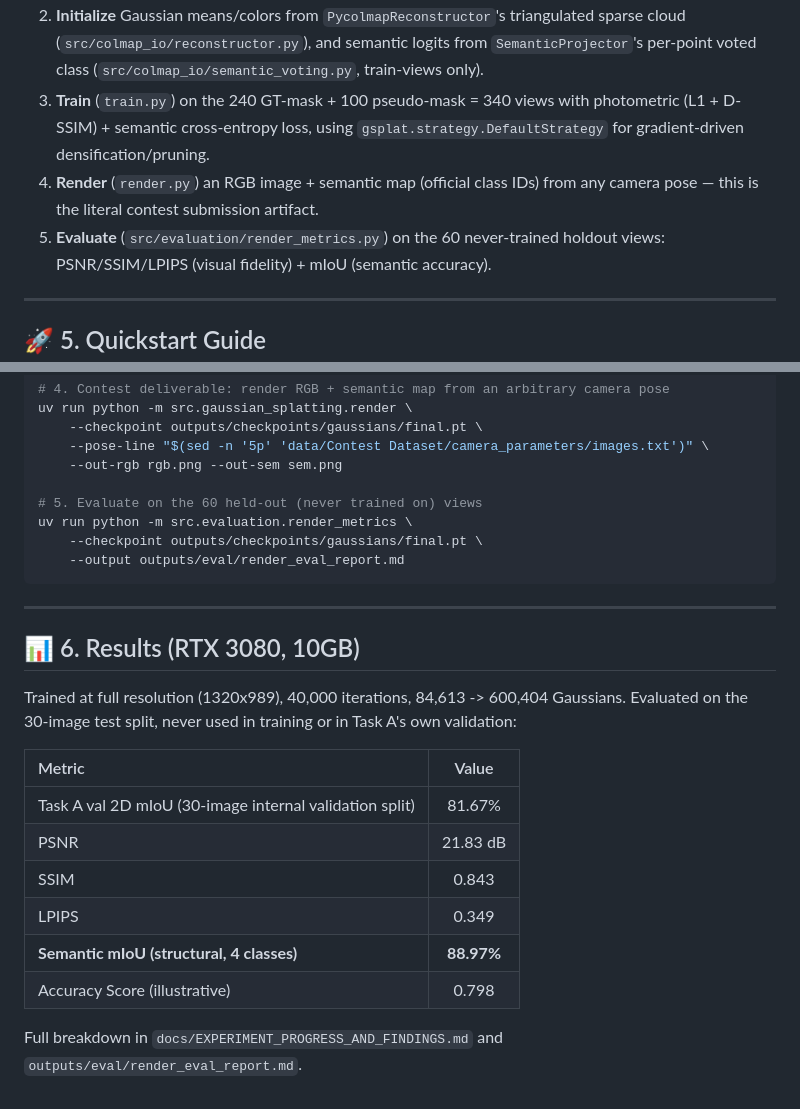
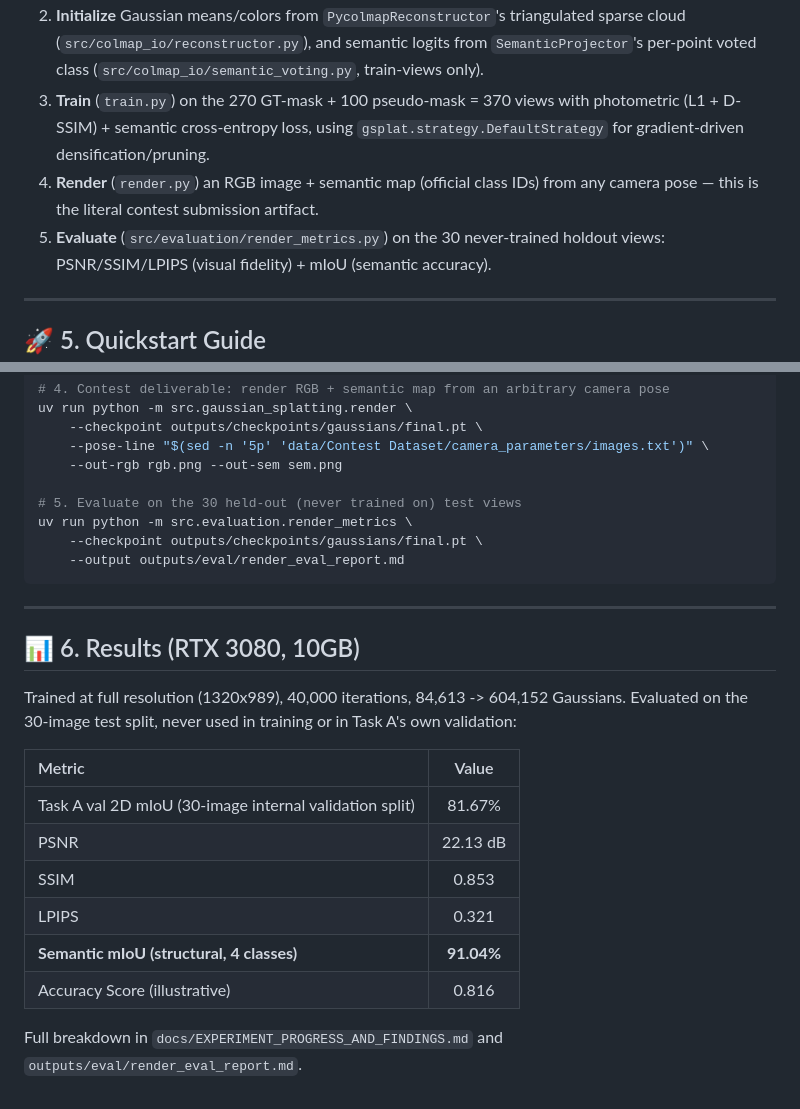
Before and after one commit to zeki-aitech/ic-shm-2026-project-2, a Markdown page: README.md, 2 parts joined by grey strips. GitHub-like rendering.

```diff
--- a/README.md
+++ b/README.md
@@ -92,12 +92,12 @@ its own, so it trains on both the 240 train and 30 internal-val images (270 tota
 2. **Initialize** Gaussian means/colors from `PycolmapReconstructor`'s triangulated sparse cloud
    (`src/colmap_io/reconstructor.py`), and semantic logits from `SemanticProjector`'s per-point
    voted class (`src/colmap_io/semantic_voting.py`, train-views only).
-3. **Train** (`train.py`) on the 240 GT-mask + 100 pseudo-mask = 340 views with photometric
+3. **Train** (`train.py`) on the 270 GT-mask + 100 pseudo-mask = 370 views with photometric
    (L1 + D-SSIM) + semantic cross-entropy loss, using `gsplat.strategy.DefaultStrategy` for
    gradient-driven densification/pruning.
 4. **Render** (`render.py`) an RGB image + semantic map (official class IDs) from any camera
    pose — this is the literal contest submission artifact.
-5. **Evaluate** (`src/evaluation/render_metrics.py`) on the 60 never-trained holdout views:
+5. **Evaluate** (`src/evaluation/render_metrics.py`) on the 30 never-trained holdout views:
    PSNR/SSIM/LPIPS (visual fidelity) + mIoU (semantic accuracy).
 
 ---
@@ -140,7 +140,7 @@ uv run python -m src.gaussian_splatting.render \
     --pose-line "$(sed -n '5p' 'data/Contest Dataset/camera_parameters/images.txt')" \
     --out-rgb rgb.png --out-sem sem.png
 
-# 5. Evaluate on the 60 held-out (never trained on) views
+# 5. Evaluate on the 30 held-out (never trained on) test views
 uv run python -m src.evaluation.render_metrics \
     --checkpoint outputs/checkpoints/gaussians/final.pt \
     --output outputs/eval/render_eval_report.md
@@ -150,16 +150,16 @@ uv run python -m src.evaluation.render_metrics \
 
 ## 📊 6. Results (RTX 3080, 10GB)
 
-Trained at full resolution (1320x989), 40,000 iterations, 84,613 -> 600,404 Gaussians.
+Trained at full resolution (1320x989), 40,000 iterations, 84,613 -> 604,152 Gaussians.
 Evaluated on the 30-image test split, never used in training or in Task A's own validation:
 
 | Metric | Value |
 | :--- | :---: |
 | Task A val 2D mIoU (30-image internal validation split) | 81.67% |
-| PSNR | 21.83 dB |
-| SSIM | 0.843 |
-| LPIPS | 0.349 |
-| **Semantic mIoU (structural, 4 classes)** | **88.97%** |
-| Accuracy Score (illustrative) | 0.798 |
+| PSNR | 22.13 dB |
+| SSIM | 0.853 |
+| LPIPS | 0.321 |
+| **Semantic mIoU (structural, 4 classes)** | **91.04%** |
+| Accuracy Score (illustrative) | 0.816 |
 
 Full breakdown in `docs/EXPERIMENT_PROGRESS_AND_FINDINGS.md` and `outputs/eval/render_eval_report.md`.
```
Also changed, not shown: paper/DRAFT.md (+45 -39 lines), paper/DRAFTING_NOTES.md (+52 -15 lines), paper/figures/fig1_pipeline.png, paper/figures/fig3_per_class_iou.png, paper/figures/fig5_interpolation.png, paper/figures/fig8_task_b_training.png, 6 other files.
